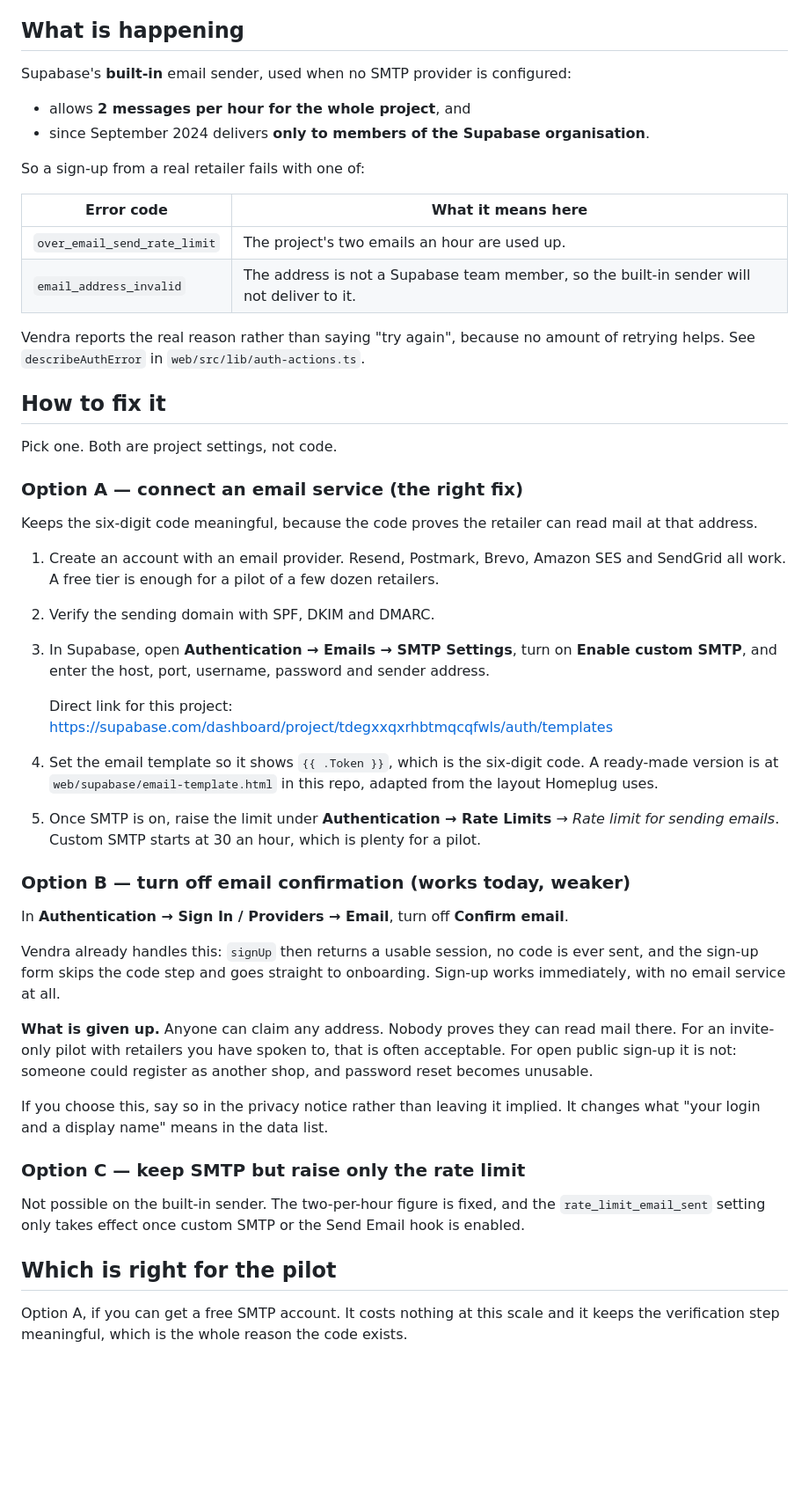
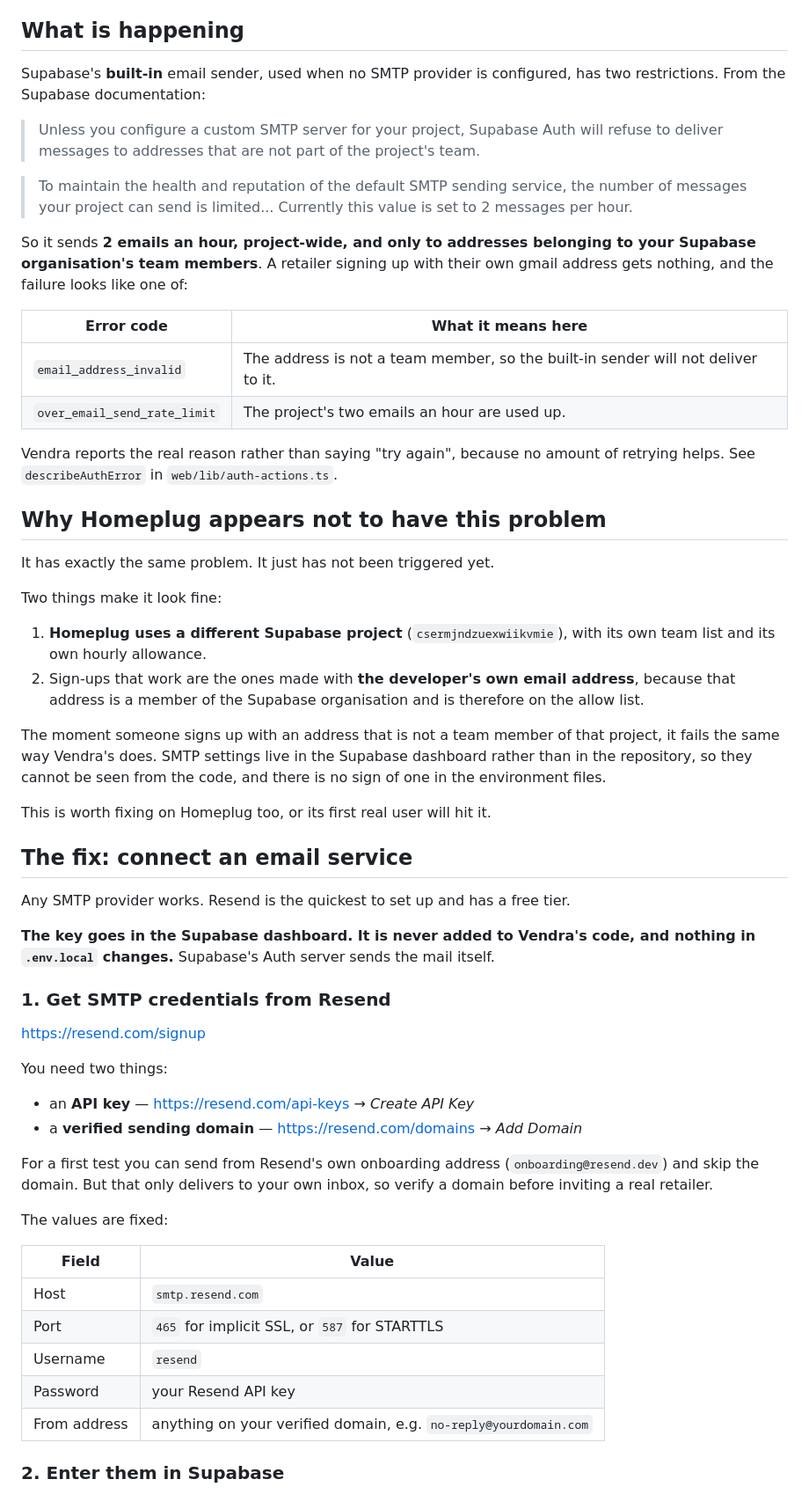
Before and after one commit to dr4ken-soul/Vendra, a Markdown page: docs/email-delivery.md, the part around one of its changes. Shown at 88% size. Drawn GitHub-style; blank space fills up the shorter version.

Commit message:
Explain why Homeplug appears to escape the email limit, and correct the confirmation advice
Supabase's built-in sender refuses to deliver to any address that is not a team
member of the project's organisation, on top of the two-per-hour cap. Homeplug
looks unaffected because sign-ups that work are the ones made with the developer's
own address, which is on that project's allow list. It has the same defect and
will hit it on the first real user.

I also described turning off email confirmation too casually earlier. Supabase's
own documentation says not to disable it under pressure, and explains why: with it
off, anyone can register as an existing retailer and password reset cannot work at
all. The shortcut is still available and Vendra handles it correctly, but it should
be chosen knowingly rather than fallen into.

Records the exact Resend SMTP values, the reason the template editor stays
read-only until SMTP is configured, and the direct dashboard links for this
project.

```diff
--- a/docs/email-delivery.md
+++ b/docs/email-delivery.md
@@ -6,74 +6,76 @@ anything in the Vendra code.
 
 ## What is happening
 
-Supabase's **built-in** email sender, used when no SMTP provider is configured:
+Supabase's **built-in** email sender, used when no SMTP provider is configured, has
+two restrictions. From the Supabase documentation:
 
-- allows **2 messages per hour for the whole project**, and
-- since September 2024 delivers **only to members of the Supabase organisation**.
+> Unless you configure a custom SMTP server for your project, Supabase Auth will
+> refuse to deliver messages to addresses that are not part of the project's team.
 
-So a sign-up from a real retailer fails with one of:
+> To maintain the health and reputation of the default SMTP sending service, the
+> number of messages your project can send is limited... Currently this value is set
+> to 2 messages per hour.
+
+So it sends **2 emails an hour, project-wide, and only to addresses belonging to
+your Supabase organisation's team members**. A retailer signing up with their own
+gmail address gets nothing, and the failure looks like one of:
 
 | Error code | What it means here |
 |---|---|
+| `email_address_invalid` | The address is not a team member, so the built-in sender will not deliver to it. |
 | `over_email_send_rate_limit` | The project's two emails an hour are used up. |
-| `email_address_invalid` | The address is not a Supabase team member, so the built-in sender will not deliver to it. |
 
-Vendra reports the real reason rather than saying "try again", because no amount
-of retrying helps. See `describeAuthError` in `web/src/lib/auth-actions.ts`.
+Vendra reports the real reason rather than saying "try again", because no amount of
+retrying helps. See `describeAuthError` in `web/lib/auth-actions.ts`.
 
-## How to fix it
+## Why Homeplug appears not to have this problem
 
-Pick one. Both are project settings, not code.
+It has exactly the same problem. It just has not been triggered yet.
 
-### Option A — connect an email service (the right fix)
+Two things make it look fine:
 
-Keeps the six-digit code meaningful, because the code proves the retailer can read
-mail at that address.
+1. **Homeplug uses a different Supabase project** (`csermjndzuexwiikvmie`), with its
+   own team list and its own hourly allowance.
+2. Sign-ups that work are the ones made with **the developer's own email address**,
+   because that address is a member of the Supabase organisation and is therefore
+   on the allow list.
 
-1. Create an account with an email provider. Resend, Postmark, Brevo, Amazon SES
-   and SendGrid all work. A free tier is enough for a pilot of a few dozen
-   retailers.
-2. Verify the sending domain with SPF, DKIM and DMARC.
-3. In Supabase, open **Authentication → Emails → SMTP Settings**, turn on
-   **Enable custom SMTP**, and enter the host, port, username, password and
-   sender address.
+The moment someone signs up with an address that is not a team member of that
+project, it fails the same way Vendra's does. SMTP settings live in the Supabase
+dashboard rather than in the repository, so they cannot be seen from the code, and
+there is no sign of one in the environment files.
 
-   Direct link for this project:
-   <https://supabase.com/dashboard/project/tdegxxqxrhbtmqcqfwls/auth/templates>
+This is worth fixing on Homeplug too, or its first real user will hit it.
 
-4. Set the email template so it shows `{{ .Token }}`, which is the six-digit code.
-   A ready-made version is at `web/supabase/email-template.html` in this repo,
-   adapted from the layout Homeplug uses.
+## The fix: connect an email service
 
-5. Once SMTP is on, raise the limit under **Authentication → Rate Limits** →
-   *Rate limit for sending emails*. Custom SMTP starts at 30 an hour, which is
-   plenty for a pilot.
+Any SMTP provider works. Resend is the quickest to set up and has a free tier.
 
-### Option B — turn off email confirmation (works today, weaker)
+**The key goes in the Supabase dashboard. It is never added to Vendra's code, and
+nothing in `.env.local` changes.** Supabase's Auth server sends the mail itself.
 
-In **Authentication → Sign In / Providers → Email**, turn off **Confirm email**.
+### 1. Get SMTP credentials from Resend
 
-Vendra already handles this: `signUp` then returns a usable session, no code is
-ever sent, and the sign-up form skips the code step and goes straight to
-onboarding. Sign-up works immediately, with no email service at all.
+<https://resend.com/signup>
 
-**What is given up.** Anyone can claim any address. Nobody proves they can read
-mail there. For an invite-only pilot with retailers you have spoken to, that is
-often acceptable. For open public sign-up it is not: someone could register as
-another shop, and password reset becomes unusable.
+You need two things:
 
-If you choose this, say so in the privacy notice rather than leaving it implied.
-It changes what "your login and a display name" means in the data list.
+- an **API key** — <https://resend.com/api-keys> → *Create API Key*
+- a **verified sending domain** — <https://resend.com/domains> → *Add Domain*
 
-### Option C — keep SMTP but raise only the rate limit
+For a first test you can send from Resend's own onboarding address
+(`onboarding@resend.dev`) and skip the domain. But that only delivers to your own
+inbox, so verify a domain before inviting a real retailer.
 
-Not possible on the built-in sender. The two-per-hour figure is fixed, and the
-`rate_limit_email_sent` setting only takes effect once custom SMTP or the Send
-Email hook is enabled.
+The values are fixed:
 
-## Which is right for the pilot
+| Field | Value |
+|---|---|
+| Host | `smtp.resend.com` |
+| Port | `465` for implicit SSL, or `587` for STARTTLS |
+| Username | `resend` |
+| Password | your Resend API key |
+| From address | anything on your verified domain, e.g. `no-reply@yourdomain.com` |
 
-Option A, if you can get a free SMTP account. It costs nothing at this scale and
-it keeps the verification step meaningful, which is the whole reason the code
-exists.
+### 2. Enter them in Supabase
 
```
Also changed, not shown: other parts of docs/email-delivery.md (+62 -5 lines).
